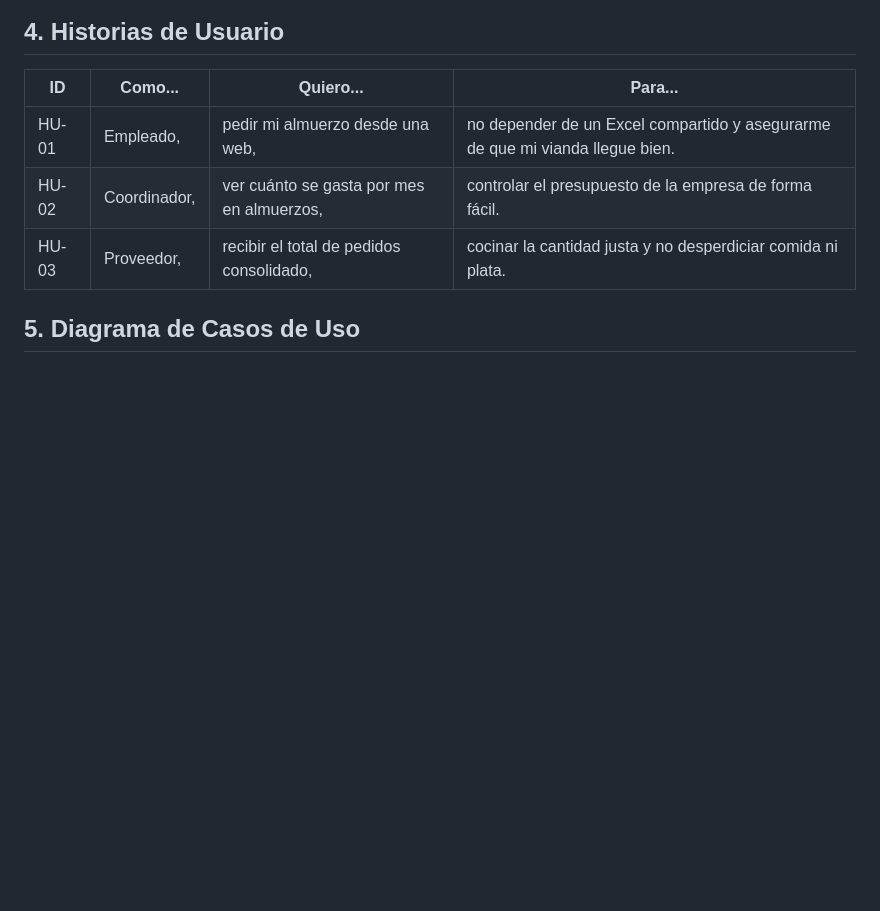
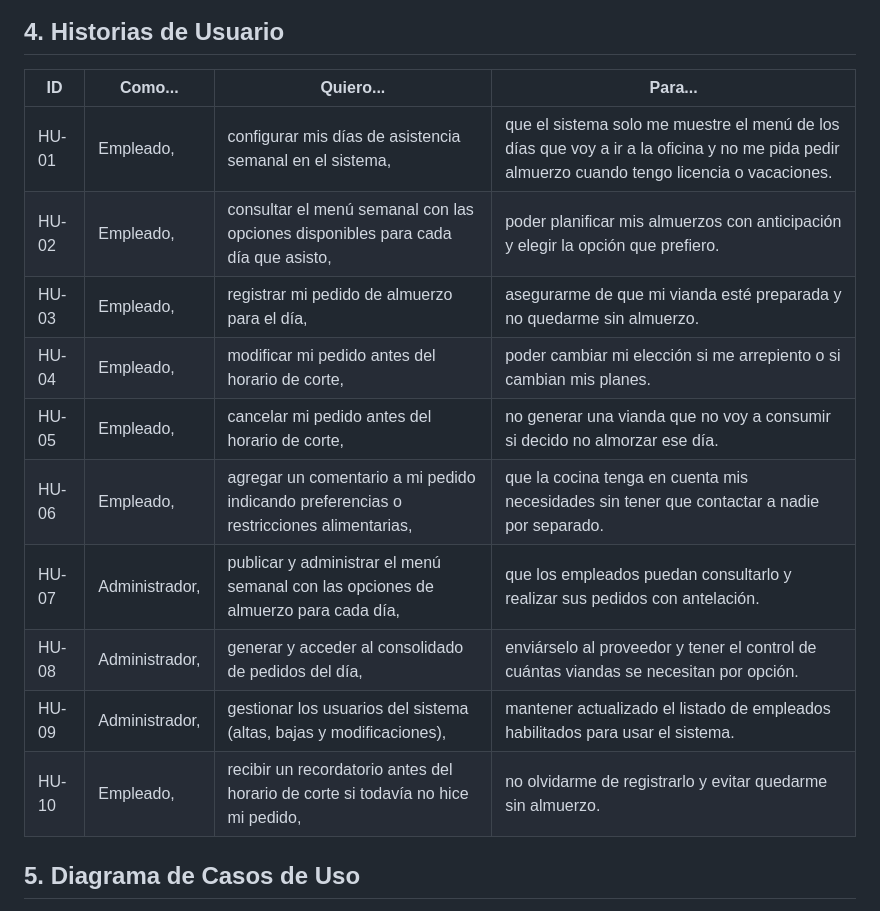
Before and after one commit to Luca0305/PP1-2026-GRUPO5, a Markdown page: docs/entrega-1-analisis.md, the part around the change. GitHub-like rendering; blank space fills up the shorter version.

Commit message:
correcionAct4

```diff
--- a/docs/entrega-1-analisis.md
+++ b/docs/entrega-1-analisis.md
@@ -39,9 +39,16 @@
 
 | ID    | Como...       | Quiero...                  | Para...                            |
 |-------|---------------|----------------------------|------------------------------------|
-| HU-01 | Empleado,| pedir mi almuerzo desde una web,| no depender de un Excel compartido y asegurarme de que mi vianda llegue bien.|
-| HU-02 | Coordinador,|ver cuánto se gasta por mes en almuerzos,| controlar el presupuesto de la empresa de forma fácil.|
-| HU-03 | Proveedor,| recibir el total de pedidos consolidado,| cocinar la cantidad justa y no desperdiciar comida ni plata.|
+| HU-01 | Empleado, | configurar mis días de asistencia semanal en el sistema, | que el sistema solo me muestre el menú de los días que voy a ir a la oficina y no me pida pedir almuerzo cuando tengo licencia o vacaciones. |
+| HU-02 | Empleado, | consultar el menú semanal con las opciones disponibles para cada día que asisto, | poder planificar mis almuerzos con anticipación y elegir la opción que prefiero. |
+| HU-03 | Empleado, | registrar mi pedido de almuerzo para el día, | asegurarme de que mi vianda esté preparada y no quedarme sin almuerzo. |
+| HU-04 | Empleado, | modificar mi pedido antes del horario de corte, | poder cambiar mi elección si me arrepiento o si cambian mis planes. |
+| HU-05 | Empleado, | cancelar mi pedido antes del horario de corte, | no generar una vianda que no voy a consumir si decido no almorzar ese día. |
+| HU-06 | Empleado, | agregar un comentario a mi pedido indicando preferencias o restricciones alimentarias, | que la cocina tenga en cuenta mis necesidades sin tener que contactar a nadie por separado. |
+| HU-07 | Administrador, | publicar y administrar el menú semanal con las opciones de almuerzo para cada día, | que los empleados puedan consultarlo y realizar sus pedidos con antelación. |
+| HU-08 | Administrador, | generar y acceder al consolidado de pedidos del día, | enviárselo al proveedor y tener el control de cuántas viandas se necesitan por opción. |
+| HU-09 | Administrador, | gestionar los usuarios del sistema (altas, bajas y modificaciones), | mantener actualizado el listado de empleados habilitados para usar el sistema. |
+| HU-10 | Empleado, | recibir un recordatorio antes del horario de corte si todavía no hice mi pedido, | no olvidarme de registrarlo y evitar quedarme sin almuerzo. |
 ## 5. Diagrama de Casos de Uso
 
 > Insertar imagen del diagrama exportado desde Draw.io, Lucidchart, StarUML o similar.
```
